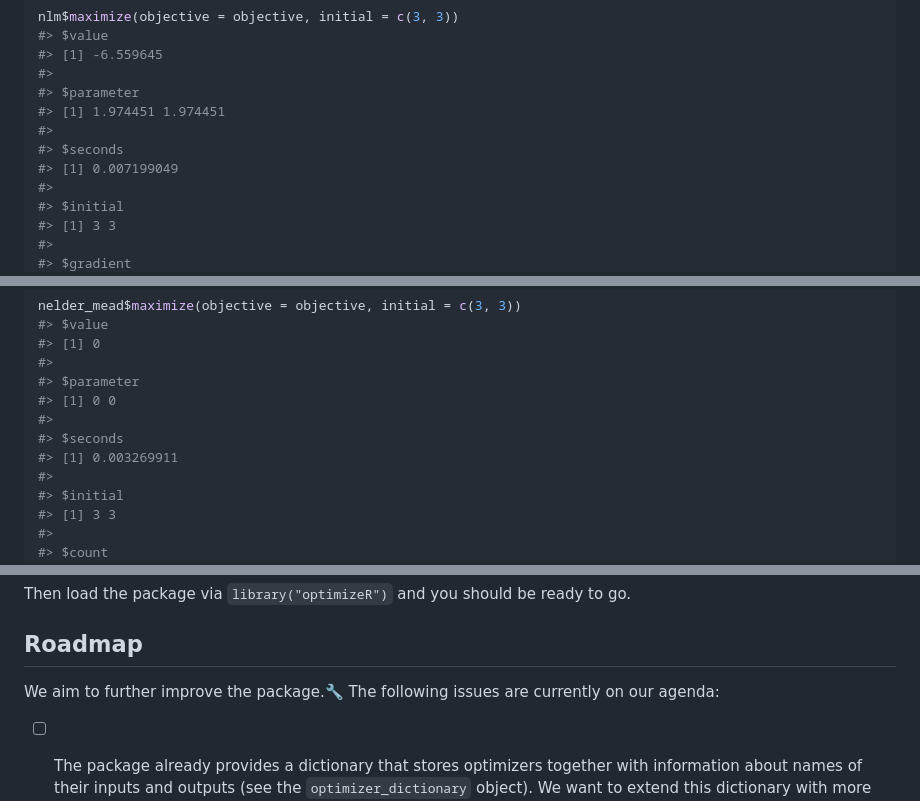
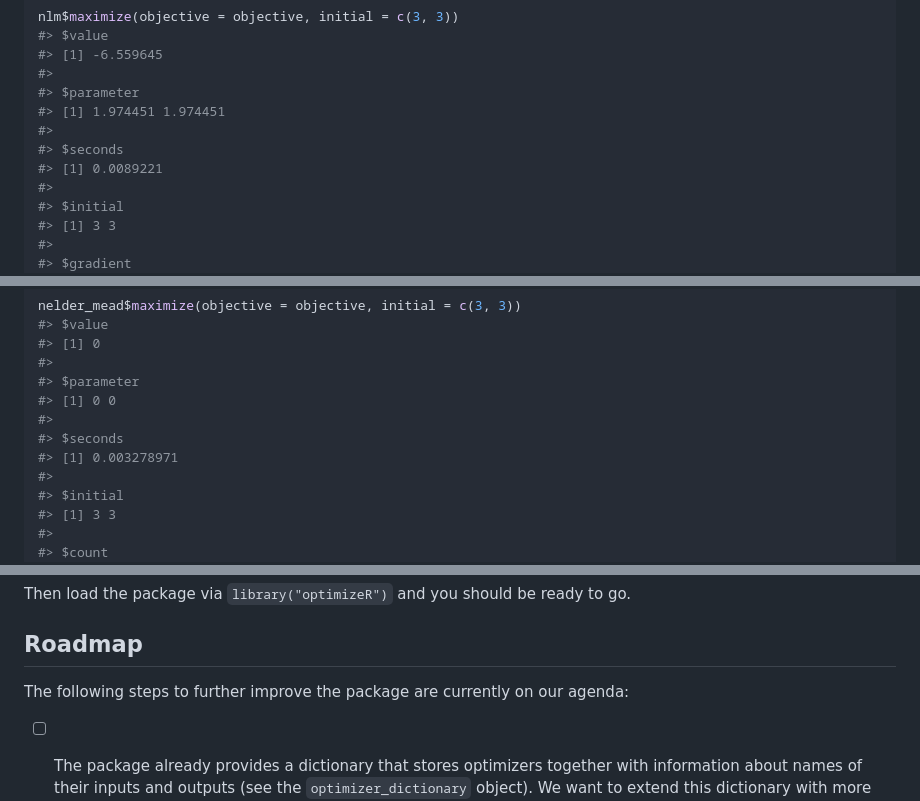
Before and after one commit to loelschlaeger/optimizeR, a Markdown page: README.md, 3 parts joined by grey strips. GitHub-like rendering.

```diff
--- a/README.md
+++ b/README.md
@@ -185,7 +183,7 @@ nlm$maximize(objective = objective, initial = c(3, 3))
 #> [1] 1.974451 1.974451
 #>
 #> $seconds
-#> [1] 0.007199049
+#> [1] 0.0089221
 #>
 #> $initial
 #> [1] 3 3
@@ -209,7 +207,7 @@ nelder_mead$maximize(objective = objective, initial = c(3, 3))
 #> [1] 0 0
 #>
 #> $seconds
-#> [1] 0.003269911
+#> [1] 0.003278971
 #>
 #> $initial
 #> [1] 3 3
@@ -257,8 +255,8 @@ to go.
 
 ## Roadmap
 
-We aim to further improve the package.🔧 The following issues are
-currently on our agenda:
+The following steps to further improve the package are currently on our
+agenda:
 
 -   [ ] The package already provides a dictionary that stores optimizers
     together with information about names of their inputs and outputs
```
Also changed, not shown: other parts of README.md (+1 -3 lines), man/figures/README-plot ackley-1.png (added), 2 other files.
